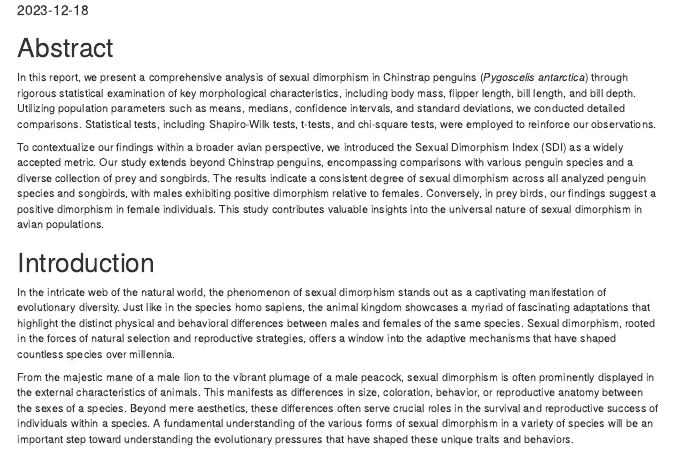
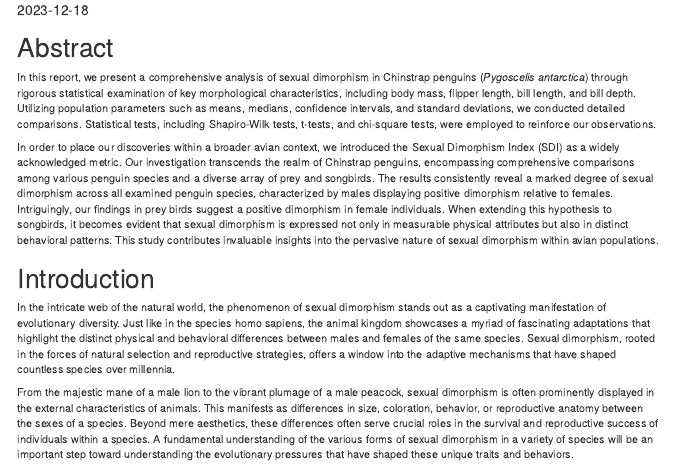
Before and after one commit to benedikthaarscheidt/Palmerpenguins, an R Markdown document (Palmerpenguinsreport.Rmd): the page in a window 1100 px wide, from 80 px down. The pictures show the output file Palmerpenguinsreport.html that the author committed with the source, opened offline; menus at the side of the page are left out.

Commit message:
Bene worked on result section

```diff
--- a/Palmerpenguinsreport.Rmd
+++ b/Palmerpenguinsreport.Rmd
@@ -47,9 +47,9 @@ summaryadeliemale=summary(adeliemale[,3:6])
 
 # Abstract
 
-In this report, we present a comprehensive analysis of sexual dimorphism in Chinstrap penguins (_Pygoscelis antarctica_) through rigorous statistical examination of key morphological characteristics, including body mass, flipper length, bill length, and bill depth. Utilizing population parameters such as means, medians, confidence intervals, and standard deviations, we conducted detailed comparisons. Statistical tests, including Shapiro-Wilk tests, t-tests, and chi-square tests, were employed to reinforce our observations.
+In this report, we present a comprehensive analysis of sexual dimorphism in Chinstrap penguins (_Pygoscelis antarctica_) through rigorous statistical examination of key morphological characteristics, including body mass, flipper length, bill length, and bill depth. Utilizing population parameters such as means, medians, confidence intervals, and standard deviations, we conducted detailed comparisons. Statistical tests, including Shapiro-Wilk tests, t-tests, effect sizes and chi-square tests, were employed to reinforce our observations.
 
-To contextualize our findings within a broader avian perspective, we introduced the Sexual Dimorphism Index (SDI) as a widely accepted metric. Our study extends beyond Chinstrap penguins, encompassing comparisons with various penguin species and a diverse collection of prey and songbirds. The results indicate a consistent degree of sexual dimorphism across all analyzed penguin species and songbirds, with males exhibiting positive dimorphism relative to females. Conversely, in prey birds, our findings suggest a positive dimorphism in female individuals. This study contributes valuable insights into the universal nature of sexual dimorphism in avian populations.
+In order to place our discoveries within a broader avian context, we introduced the Sexual Dimorphism Index (SDI) as a widely acknowledged metric. Our investigation transcends the realm of Chinstrap penguins, encompassing comprehensive comparisons among various penguin species and a diverse array of prey and songbirds. The results consistently reveal a marked degree of sexual dimorphism across all examined penguin species, characterized by males displaying positive dimorphism relative to females. Intriguingly, our findings in prey birds suggest a positive dimorphism in female individuals. When extending this hypothesis to songbirds, it becomes evident that sexual dimorphism is expressed not only in measurable physical attributes but also in distinct behavioral patterns. This study contributes invaluable insights into the pervasive nature of sexual dimorphism within avian populations.
 
 # Introduction
 
```
Also changed, not shown: Palmerpenguinsreport.html, Palmerpenguinsreport.Rmd (2 more changed lines).
